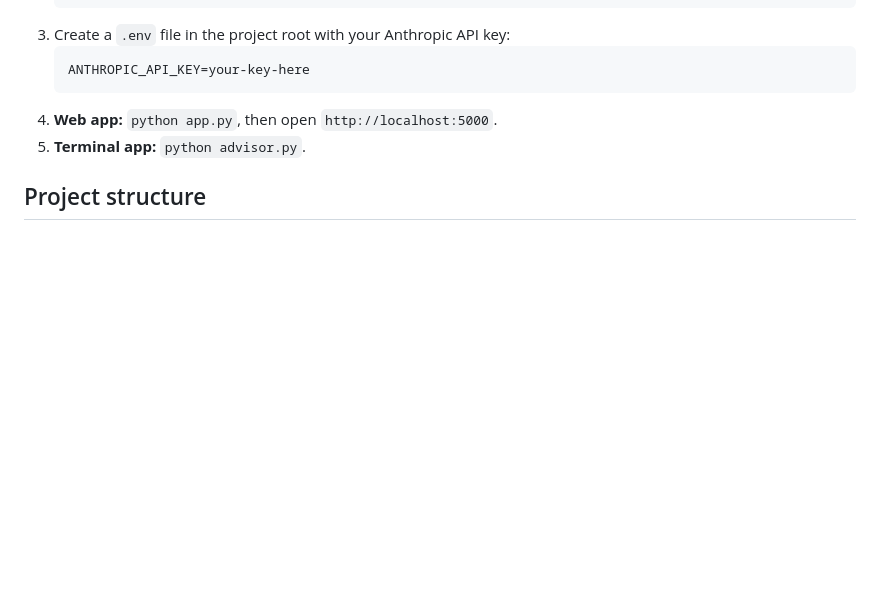
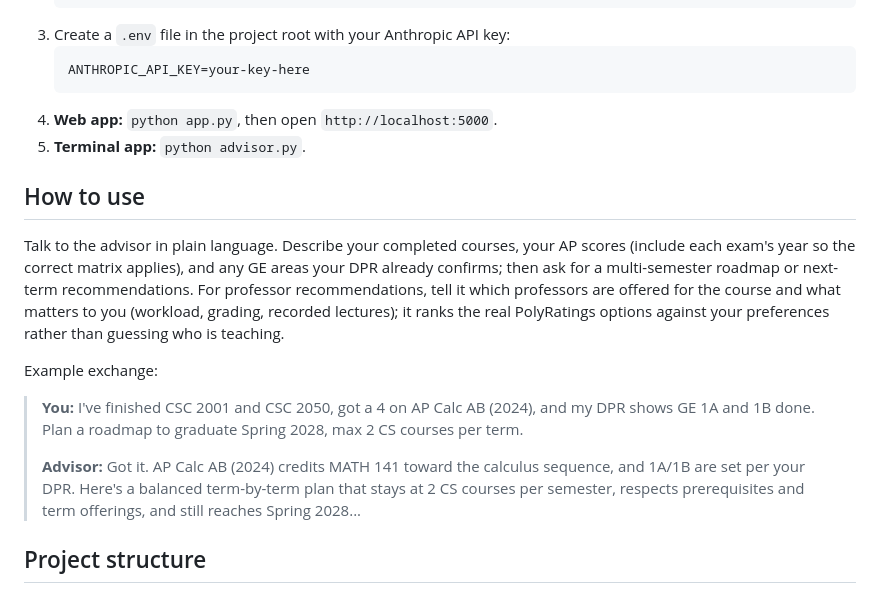
Before and after one commit to mhelwee/cal-poly-advisor, a Markdown page: README.md, the part around the change. Rendered like a GitHub page; blank space fills up the shorter version.

Commit message:
Add How to Use section to README

```diff
--- a/README.md
+++ b/README.md
@@ -79,6 +79,24 @@ the terminal app per process), so follow-up questions work naturally.
 4. **Web app:** `python app.py`, then open `http://localhost:5000`.
 5. **Terminal app:** `python advisor.py`.
 
+## How to use
+
+Talk to the advisor in plain language. Describe your completed courses, your AP scores
+(include each exam's year so the correct matrix applies), and any GE areas your DPR already
+confirms; then ask for a multi-semester roadmap or next-term recommendations. For professor
+recommendations, tell it which professors are offered for the course and what matters to you
+(workload, grading, recorded lectures); it ranks the real PolyRatings options against your
+preferences rather than guessing who is teaching.
+
+Example exchange:
+
+> **You:** I've finished CSC 2001 and CSC 2050, got a 4 on AP Calc AB (2024), and my DPR shows
+> GE 1A and 1B done. Plan a roadmap to graduate Spring 2028, max 2 CS courses per term.
+>
+> **Advisor:** Got it. AP Calc AB (2024) credits MATH 141 toward the calculus sequence, and
+> 1A/1B are set per your DPR. Here's a balanced term-by-term plan that stays at 2 CS courses
+> per semester, respects prerequisites and term offerings, and still reaches Spring 2028...
+
 ## Project structure
 
 - [app.py](app.py): Flask web app (session-based conversation)
```
